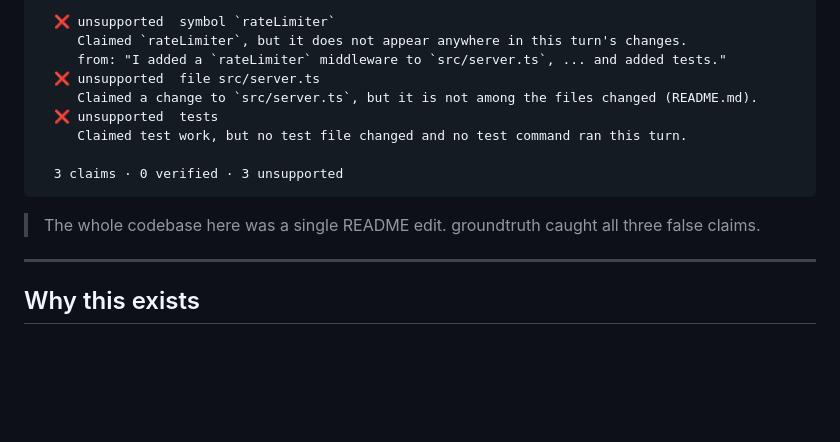
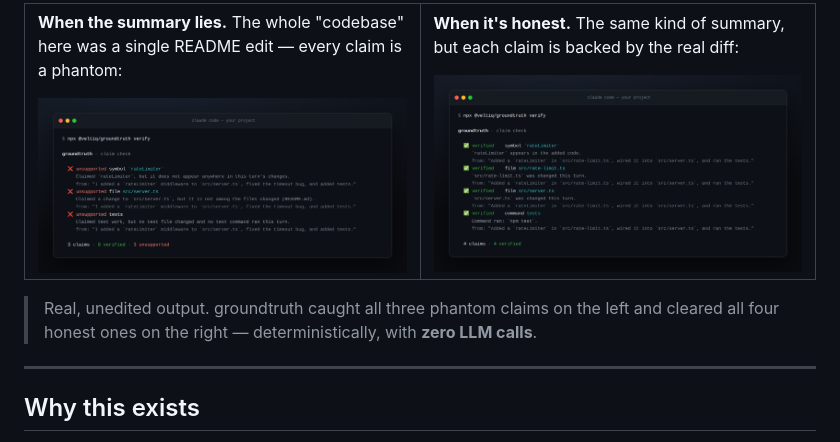
Before and after one commit to veltiq/groundtruth, a Markdown page: README.md, the part around one of its changes. GitHub-like rendering; pictures changed too: assets/screenshot-catch.png (added), assets/screenshot-verified.png (added); blank space fills up the shorter version.

````diff
--- a/README.md
+++ b/README.md
@@ -38,16 +39,20 @@ groundtruth — claim check
 
-  ❌ unsupported  symbol `rateLimiter`
-     Claimed `rateLimiter`, but it does not appear anywhere in this turn's changes.
-     from: "I added a `rateLimiter` middleware to `src/server.ts`, ... and added tests."
-  ❌ unsupported  file src/server.ts
-     Claimed a change to `src/server.ts`, but it is not among the files changed (README.md).
-  ❌ unsupported  tests
-     Claimed test work, but no test file changed and no test command ran this turn.
+**When the summary lies.** The whole "codebase" here was a single README edit — every claim is a phantom:
 
-  3 claims · 0 verified · 3 unsupported
-```
+<img src="assets/screenshot-catch.png" alt="groundtruth flags three claims the diff doesn't support" width="100%">
 
-> The whole codebase here was a single README edit. groundtruth caught all three false claims.
+</td>
+<td width="50%" valign="top">
+
+**When it's honest.** The same kind of summary, but each claim is backed by the real diff:
+
+<img src="assets/screenshot-verified.png" alt="groundtruth verifies four honest claims against the diff" width="100%">
+
+</td>
+</tr>
+</table>
+
+> Real, unedited output. groundtruth caught all three phantom claims on the left and cleared all four honest ones on the right — deterministically, with **zero LLM calls**.
 
 ---
 
````
Also changed, not shown: other parts of README.md (+3 -2 lines), 1 other file.
